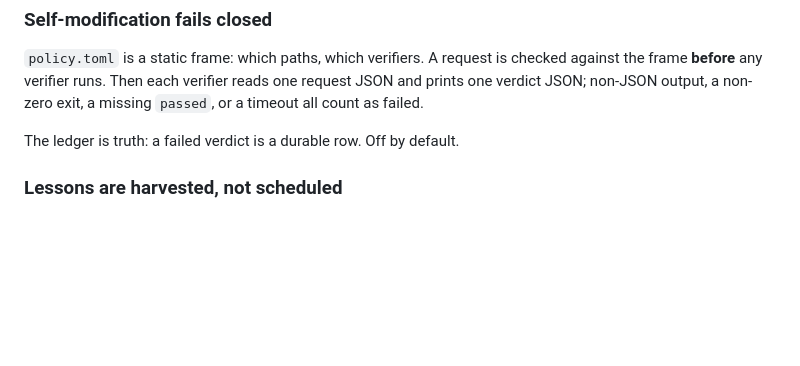
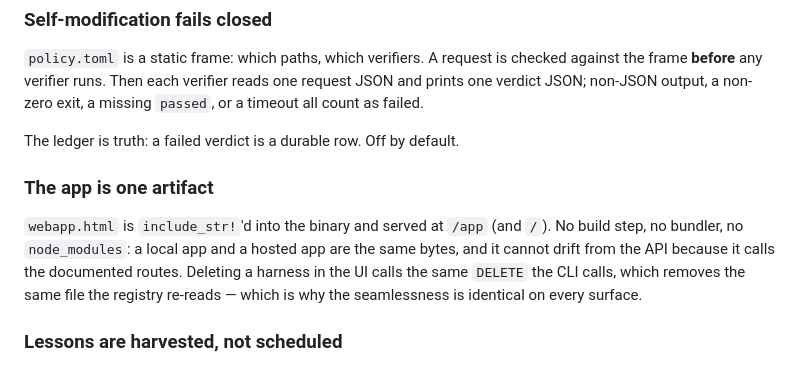
Before and after one commit to evergreentechnologywy/fleet, a Markdown page: docs/ARCHITECTURE.md, the part around the change. Rendered like a GitHub page; blank space fills up the shorter version.

```diff
--- a/docs/ARCHITECTURE.md
+++ b/docs/ARCHITECTURE.md
@@ -146,6 +146,15 @@ missing `passed`, or a timeout all count as failed.
 
 The ledger is truth: a failed verdict is a durable row. Off by default.
 
+### The app is one artifact
+
+`webapp.html` is `include_str!`'d into the binary and served at `/app` (and `/`).
+No build step, no bundler, no `node_modules`: a local app and a hosted app are the
+same bytes, and it cannot drift from the API because it calls the documented
+routes. Deleting a harness in the UI calls the same `DELETE` the CLI calls, which
+removes the same file the registry re-reads — which is why the seamlessness is
+identical on every surface.
+
 ### Lessons are harvested, not scheduled
 
 After every run, `lessons::harvest` derives durable facts from evidence the run
```
Also changed, not shown: README.md (+13 -0 lines).
